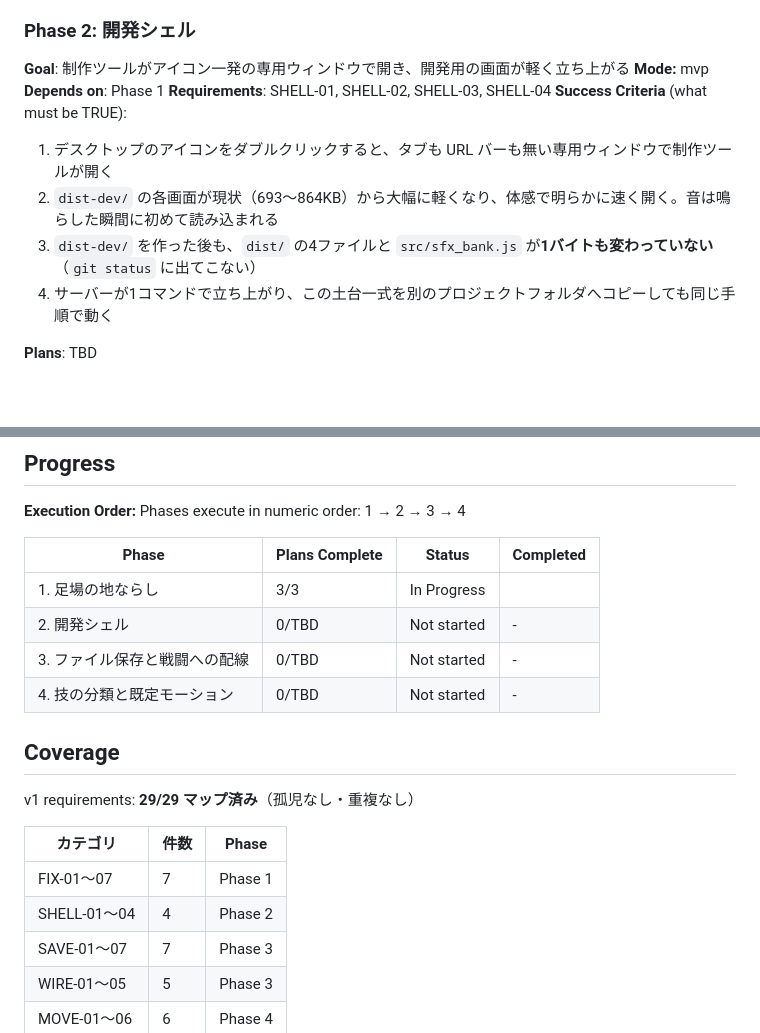
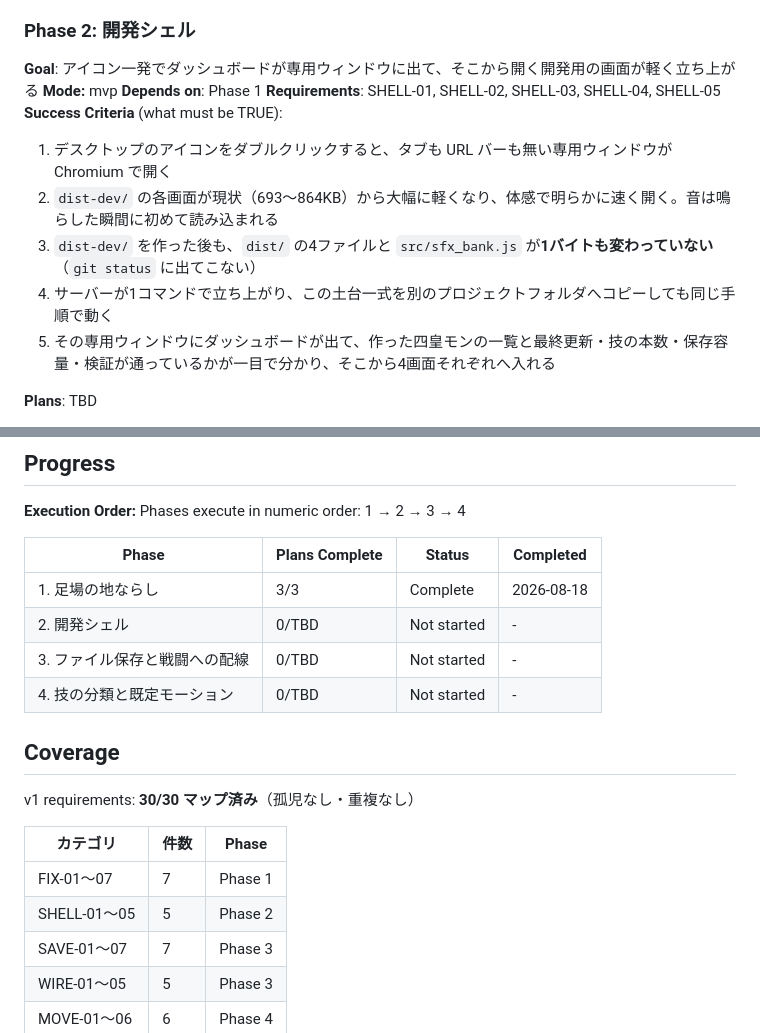
Before and after one commit to genkimorimori252525-oss/Poket-4KOU-Monster, a Markdown page: .planning/ROADMAP.md, 2 parts joined by grey strips. GitHub-like rendering; blank space fills up the shorter version.

```diff
--- a/.planning/ROADMAP.md
+++ b/.planning/ROADMAP.md
@@ -55,16 +55,17 @@ Phase 3 の「通った」が信用できない。7件とも独立した小さ
 
 ### Phase 2: 開発シェル
 
-**Goal**: 制作ツールがアイコン一発の専用ウィンドウで開き、開発用の画面が軽く立ち上がる
+**Goal**: アイコン一発でダッシュボードが専用ウィンドウに出て、そこから開く開発用の画面が軽く立ち上がる
 **Mode:** mvp
 **Depends on**: Phase 1
-**Requirements**: SHELL-01, SHELL-02, SHELL-03, SHELL-04
+**Requirements**: SHELL-01, SHELL-02, SHELL-03, SHELL-04, SHELL-05
 **Success Criteria** (what must be TRUE):
 
-  1. デスクトップのアイコンをダブルクリックすると、タブも URL バーも無い専用ウィンドウで制作ツールが開く
+  1. デスクトップのアイコンをダブルクリックすると、タブも URL バーも無い専用ウィンドウが Chromium で開く
   2. `dist-dev/` の各画面が現状（693〜864KB）から大幅に軽くなり、体感で明らかに速く開く。音は鳴らした瞬間に初めて読み込まれる
   3. `dist-dev/` を作った後も、`dist/` の4ファイルと `src/sfx_bank.js` が**1バイトも変わっていない**（`git status` に出てこない）
   4. サーバーが1コマンドで立ち上がり、この土台一式を別のプロジェクトフォルダへコピーしても同じ手順で動く
+  5. その専用ウィンドウにダッシュボードが出て、作った四皇モンの一覧と最終更新・技の本数・保存容量・検証が通っているかが一目で分かり、そこから4画面それぞれへ入れる
 
 **Plans**: TBD
 
@@ -119,19 +120,19 @@ Phases execute in numeric order: 1 → 2 → 3 → 4
 
 | Phase | Plans Complete | Status | Completed |
 |-------|----------------|--------|-----------|
-| 1. 足場の地ならし | 3/3 | In Progress|  |
+| 1. 足場の地ならし | 3/3 | Complete | 2026-08-18 |
 | 2. 開発シェル | 0/TBD | Not started | - |
 | 3. ファイル保存と戦闘への配線 | 0/TBD | Not started | - |
 | 4. 技の分類と既定モーション | 0/TBD | Not started | - |
 
 ## Coverage
 
-v1 requirements: **29/29 マップ済み**（孤児なし・重複なし）
+v1 requirements: **30/30 マップ済み**（孤児なし・重複なし）
 
 | カテゴリ | 件数 | Phase |
 |---|---|---|
 | FIX-01〜07 | 7 | Phase 1 |
-| SHELL-01〜04 | 4 | Phase 2 |
+| SHELL-01〜05 | 5 | Phase 2 |
 | SAVE-01〜07 | 7 | Phase 3 |
 | WIRE-01〜05 | 5 | Phase 3 |
 | MOVE-01〜06 | 6 | Phase 4 |
```
Also changed, not shown: .planning/REQUIREMENTS.md (+7 -5 lines), 1 other file.
